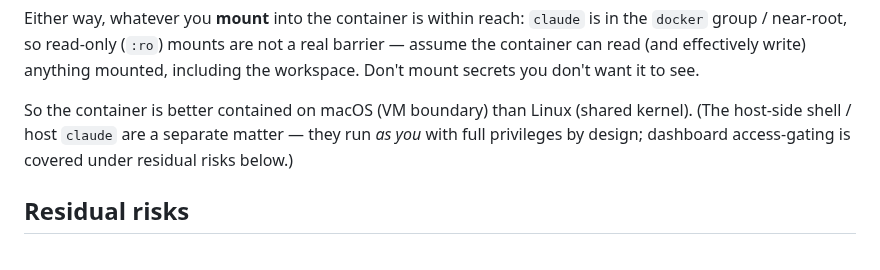
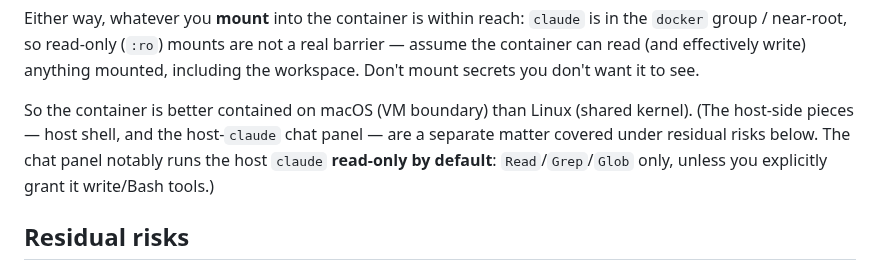
Before and after one commit to scoutapp/corral, a Markdown page: docs/security.md, the part around the change. Drawn GitHub-style.

Commit message:
docs(security): host-claude chat is read-only by default (not full privileges)
Correct an overstatement: the "host claude runs as you with full privileges"
line implied the Ask-Claude chat panel is write-capable by default. It isn't —
it starts read-only (Read/Grep/Glob) and only gains Bash/Edit/Write if the user
explicitly grants them (chat.go). Reword to say so and defer detail to
residual-risk #4, which already covers it accurately.

Co-Authored-By: Claude Opus 4.8 (1M context) <noreply@anthropic.com>

```diff
--- a/docs/security.md
+++ b/docs/security.md
@@ -34,9 +34,10 @@ barrier — assume the container can read (and effectively write) anything mount
 including the workspace. Don't mount secrets you don't want it to see.
 
 So the container is better contained on macOS (VM boundary) than Linux (shared
-kernel). (The host-side shell / host `claude` are a separate matter — they run
-*as you* with full privileges by design; dashboard access-gating is covered
-under residual risks below.)
+kernel). (The host-side pieces — host shell, and the host-`claude` chat panel —
+are a separate matter covered under residual risks below. The chat panel notably
+runs the host `claude` **read-only by default**: `Read`/`Grep`/`Glob` only, unless
+you explicitly grant it write/Bash tools.)
 
 ## Residual risks
 
```
